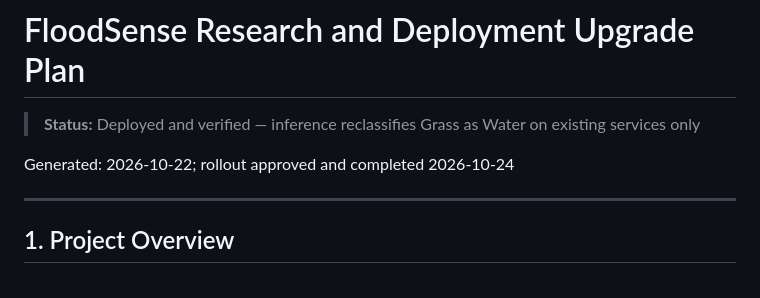
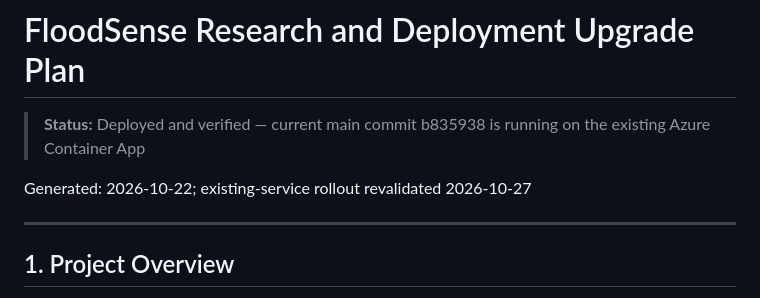
Before and after one commit to siri-sanjana/FloodSense, a Markdown page: .azure/plan.md, the part around one of its changes. GitHub-like rendering.

```diff
--- a/.azure/plan.md
+++ b/.azure/plan.md
@@ -1,8 +1,8 @@
 # FloodSense Research and Deployment Upgrade Plan
 
-> **Status:** Deployed and verified — inference reclassifies Grass as Water on existing services only
+> **Status:** Deployed and verified — current main commit b835938 is running on the existing Azure Container App
 
-Generated: 2026-10-22; rollout approved and completed 2026-10-24
+Generated: 2026-10-22; existing-service rollout revalidated 2026-10-27
 
 ---
 
```
Also changed, not shown: other parts of .azure/plan.md (+18 -0 lines).
